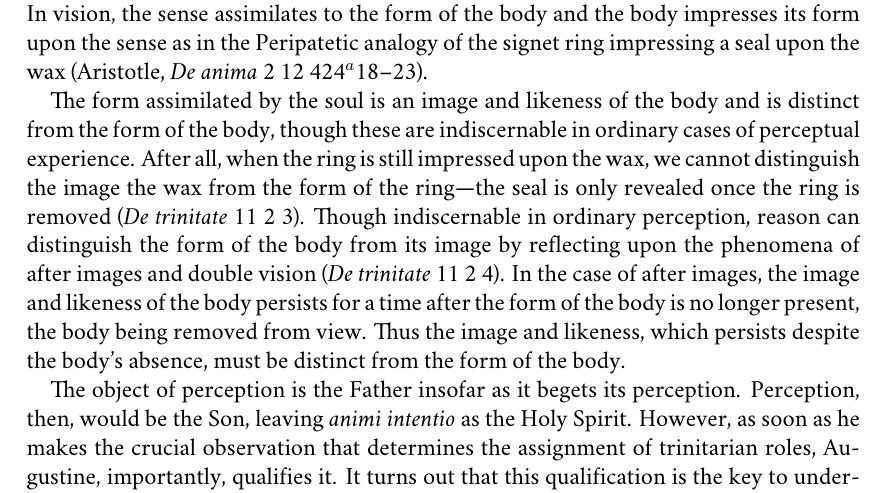
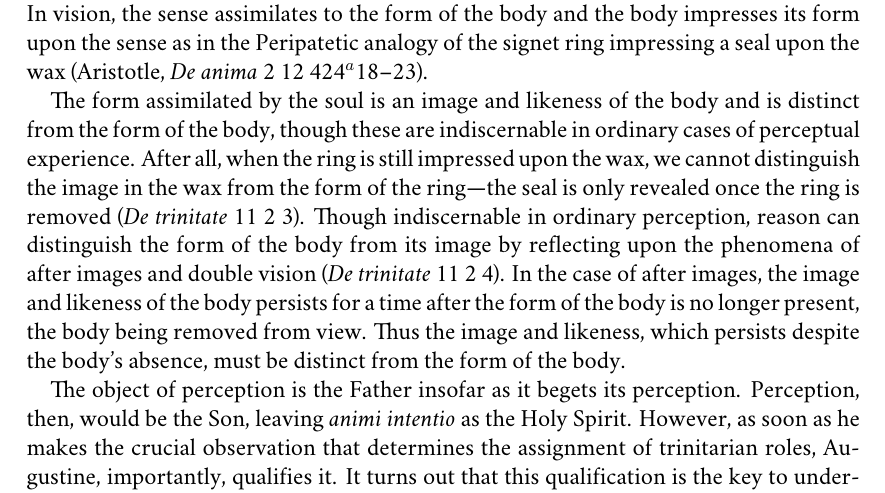
Before and after one commit to PhilGeek/augustine, a LaTeX paper (augustine.tex): part of page 6 of 15, cut so that both start at the same text. Compiled offline with XeLaTeX; a missing font is replaced by an installed copy or a similar font.

Commit message:
Fixed dropped word

```diff
--- a/augustine.tex
+++ b/augustine.tex
@@ -115,7 +115,7 @@ Let us begin with a refinement concerning the object of perception. When the tri
 
 The refinement, here, allows Augustine to more clearly articulate the sense in in which the object of perception is the ``parent'' of perception (\emph{De trinitate} 11 5 9). The form of the body is the parent of perception insofar as perception involves the sense being in-formed by the form of the body seen. Seeing, the activity of the visual power, just is the in-forming of the sense in vision. What Augustine describes as vision just is the sense taking on the form of the body in an image and likeness of that form. The refinement was needed to more clearly articulate vision as a perceptual mode of formal assimilation. In vision, the sense assimilates to the form of the body and the body impresses its form upon the sense as in the Peripatetic analogy of the signet ring impressing a seal upon the wax (Aristotle, \emph{De anima} 2 12 424\( ^{a} \)18–23).
 
-The form assimilated by the soul is an image and likeness of the body and is distinct from the form of the body, though these are indiscernable in ordinary cases of perceptual experience. After all, when the ring is still impressed upon the wax, we cannot distinguish the image the wax from the form of the ring---the seal is only revealed once the ring is removed (\emph{De trinitate} 11 2 3). Though indiscernable in ordinary perception, reason can distinguish the form of the body from its image by reflecting upon the phenomena of after images and double vision (\emph{De trinitate} 11 2 4). In the case of after images, the image and likeness of the body persists for a time after the form of the body is no longer present, the body being removed from view. Thus the image and likeness, which persists despite the body's absence, must be distinct from the form of the body.
+The form assimilated by the soul is an image and likeness of the body and is distinct from the form of the body, though these are indiscernable in ordinary cases of perceptual experience. After all, when the ring is still impressed upon the wax, we cannot distinguish the image in the wax from the form of the ring---the seal is only revealed once the ring is removed (\emph{De trinitate} 11 2 3). Though indiscernable in ordinary perception, reason can distinguish the form of the body from its image by reflecting upon the phenomena of after images and double vision (\emph{De trinitate} 11 2 4). In the case of after images, the image and likeness of the body persists for a time after the form of the body is no longer present, the body being removed from view. Thus the image and likeness, which persists despite the body's absence, must be distinct from the form of the body.
 
 The object of perception is the Father insofar as it begets its perception. Perception, then, would be the Son, leaving \emph{animi intentio} as the Holy Spirit. However, as soon as he makes the crucial observation that determines the assignment of trinitarian roles, Augustine, importantly, qualifies it. It turns out that this qualification is the key to understanding the unity manifest by the perceptual trinity despite their difference in nature. The object of perception, the form of the body, is, at best, a quasi-parent and the perception, the subsequent vision, a quasi-offspring. Part of the point of the qualification is that the object of perception is not a total cause of the perception. The sense may assimilate to the form of the body in vision. That is part of what licenses us to speak of the body as a quasi-parent and the vision as quasi-offspring. The body impresses its form onto the sense that receives it in an image and likeness of it. But the body is not causally sufficient for the occurence of vision. Augustine's idea is that in order for the form of the body to impress the sense, the sense must first be applied to the body. \emph{Animi intentio} fixing the sense to the body is a necessary precondition for the sense to receive an image and likeness of the form of the body in vision. That is the function of Spirit in the guise of \emph{animi intentio}.
 
```
